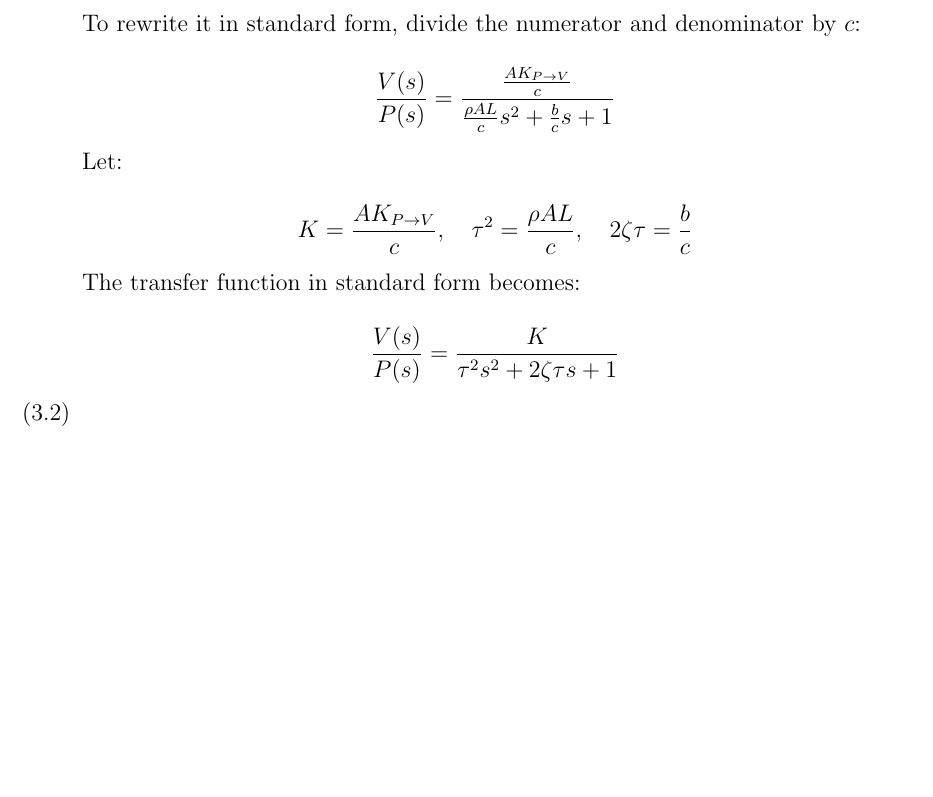
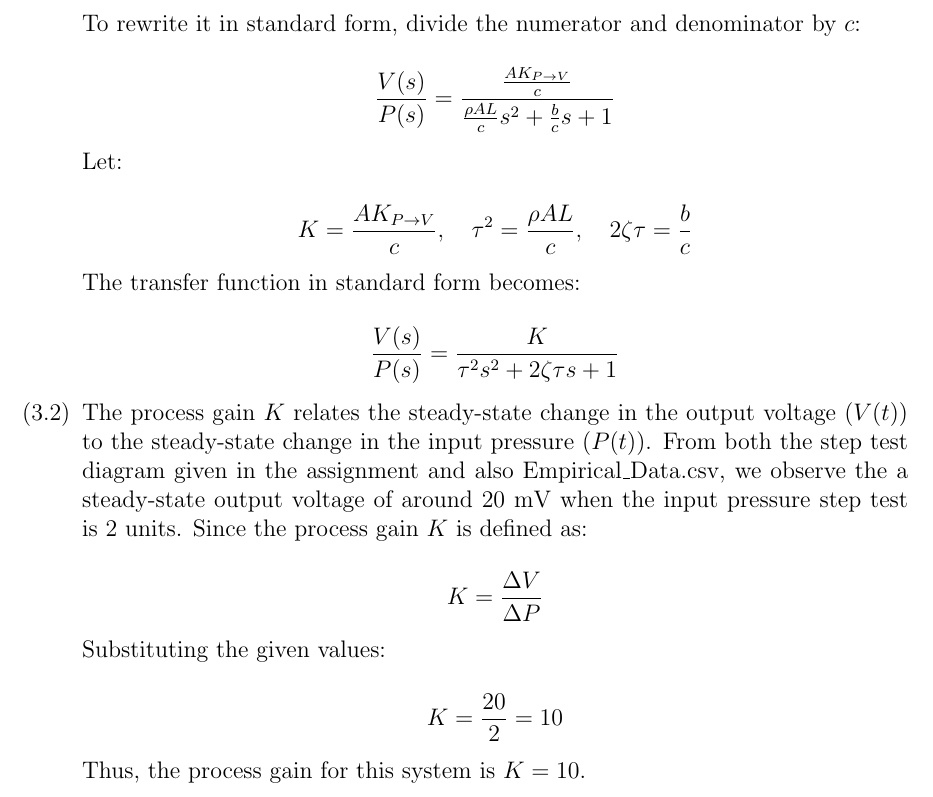
Before and after one commit to BaoGeist/ibehs-4a, a LaTeX problem sheet (Assignment 2/Assignment2.tex): part of page 11 of 11, cut so that both start at the same text, the shorter picture padded with empty space. Compiled offline with pdfLaTeX.

Commit message:
feat: 3.2

```diff
--- a/Assignment 2/Assignment2.tex
+++ b/Assignment 2/Assignment2.tex
@@ -193,6 +193,19 @@ Baoze Lin, Hady Ibrahim
 
     % ANSWER TO 3.2
     \item
+    The process gain \(K\) relates the steady-state change in the output voltage (\(V(t)\)) to the steady-state change in the input pressure (\(P(t)\)). From both the step test diagram given in the assignment and also Empirical\_Data.csv, we observe the a steady-state output voltage of around 20 mV when the input pressure step test is 2 units. Since the process gain \(K\) is defined as:
+
+    \[
+    K = \frac{\Delta V}{\Delta P}
+    \]
+
+    Substituting the given values:
+
+    \[
+    K = \frac{20}{2} = 10
+    \]
+
+    Thus, the process gain for this system is \(K = 10\).
 
   \end{enumerate}
 
```
Also changed, not shown: Assignment 2/Assignment2.pdf.
